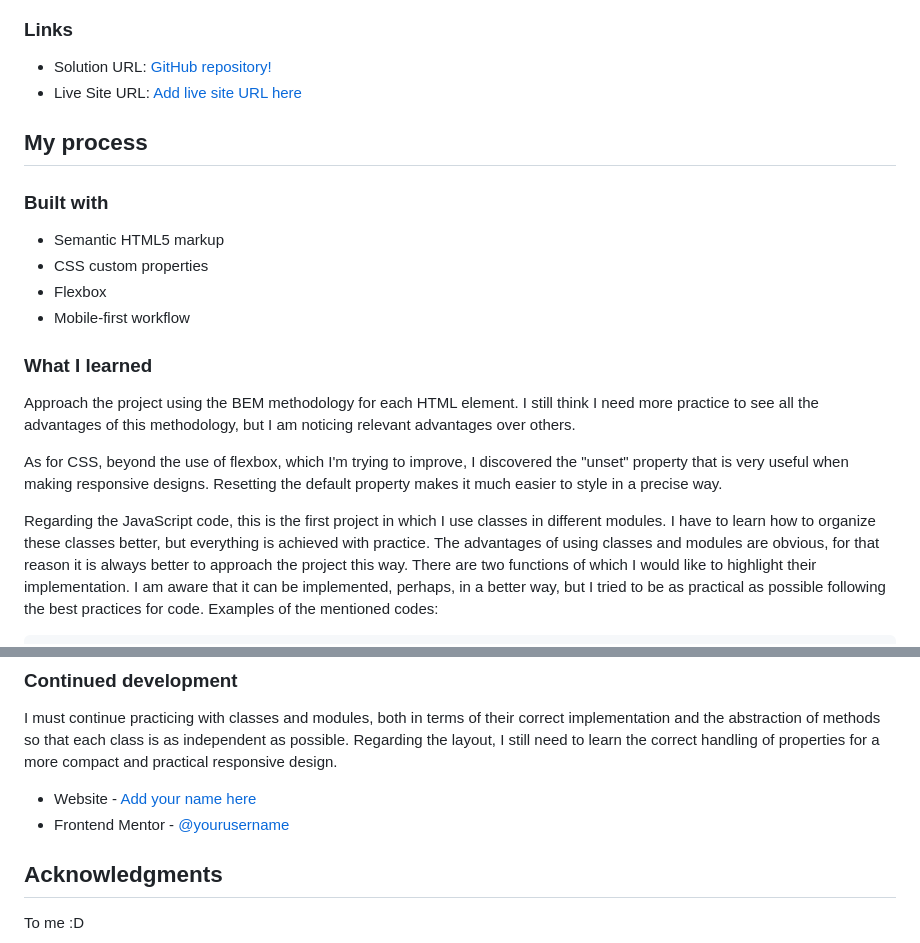
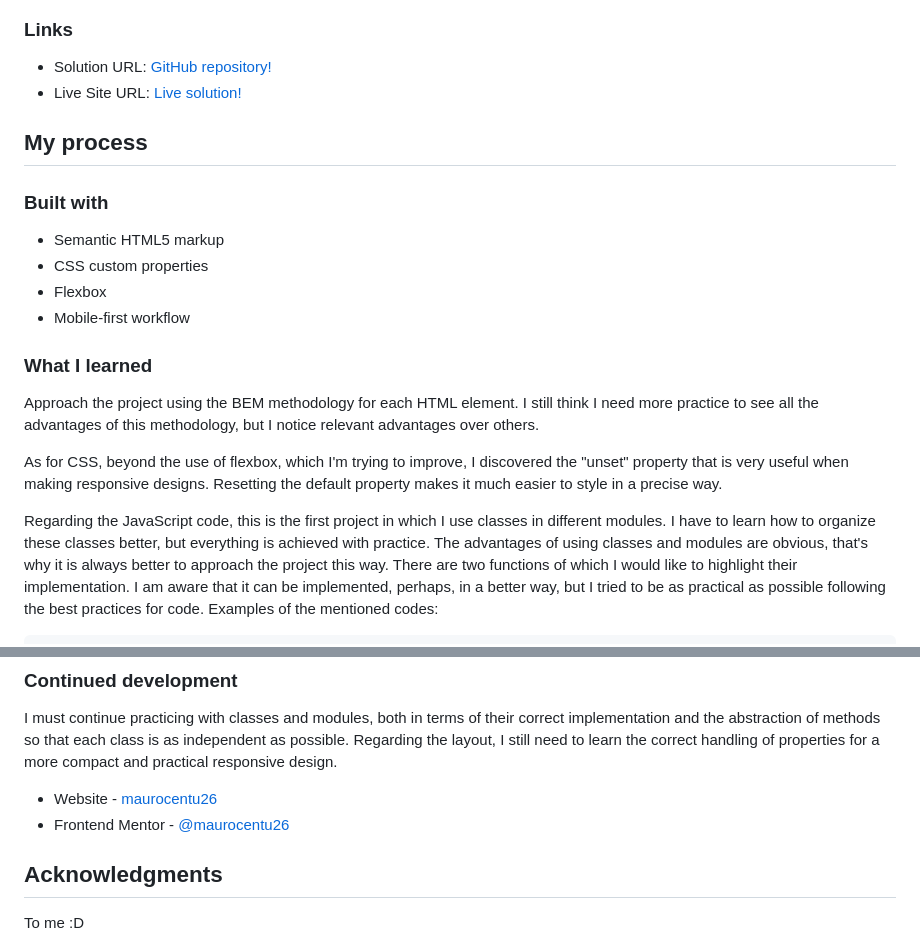
Before and after one commit to maurocentu26/e-commerce-product-page, a Markdown page: README.md, 2 parts joined by grey strips. Drawn GitHub-style.

Commit message:
Update README.md
Added the live URL solution to the project.

````diff
--- a/README.md
+++ b/README.md
@@ -37,7 +37,7 @@ Users should be able to:
 ### Links
 
 - Solution URL: [GitHub repository!](https://github.com/maurocentu26/e-commerce-product-page)
-- Live Site URL: [Add live site URL here](https://your-live-site-url.com)
+- Live Site URL: [Live solution!](https://shoes-e-commerce-one.vercel.app/)
 
 ## My process
 
@@ -49,12 +49,12 @@ Users should be able to:
 - Mobile-first workflow
 
 ### What I learned
-Approach the project using the BEM methodology for each HTML element. I still think I need more practice to see all the advantages of this methodology, but I am noticing relevant advantages over others.
+Approach the project using the BEM methodology for each HTML element. I still think I need more practice to see all the advantages of this methodology, but I notice relevant advantages over others.
 
 As for CSS, beyond the use of flexbox, which I'm trying to improve, I discovered the "unset" property that is very useful when making responsive designs. Resetting the default property makes it much easier to style in a precise way.
 
 Regarding the JavaScript code, this is the first project in which I use classes in different modules. I have to learn how to organize these classes better, but everything is achieved with practice.
-The advantages of using classes and modules are obvious, for that reason it is always better to approach the project this way.
+The advantages of using classes and modules are obvious, that's why it is always better to approach the project this way.
 There are two functions of which I would like to highlight their implementation. I am aware that it can be implemented, perhaps, in a better way, but I tried to be as practical as possible following the best practices for code.
 Examples of the mentioned codes:
 ```js
@@ -124,8 +124,8 @@ The second code corresponds to the implementation for adding products to the sho
 I must continue practicing with classes and modules, both in terms of their correct implementation and the abstraction of methods so that each class is as independent as possible.
 Regarding the layout, I still need to learn the correct handling of properties for a more compact and practical responsive design.
 
-- Website - [Add your name here](https://github.com/maurocentu26)
-- Frontend Mentor - [@yourusername](https://www.frontendmentor.io/profile/maurocentu26)
+- Website - [maurocentu26](https://github.com/maurocentu26)
+- Frontend Mentor - [@maurocentu26](https://www.frontendmentor.io/profile/maurocentu26)
 
 ## Acknowledgments
 
````
